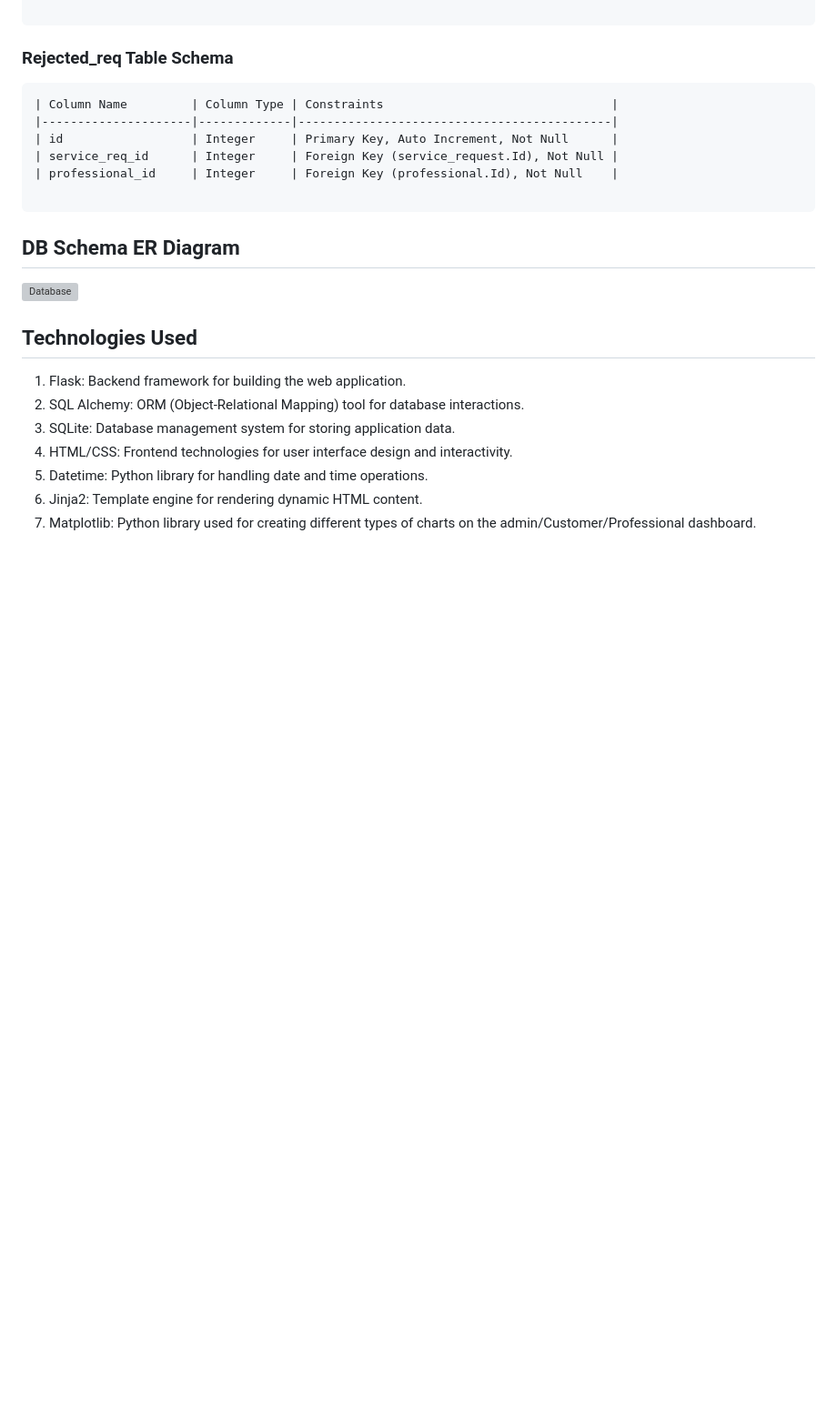
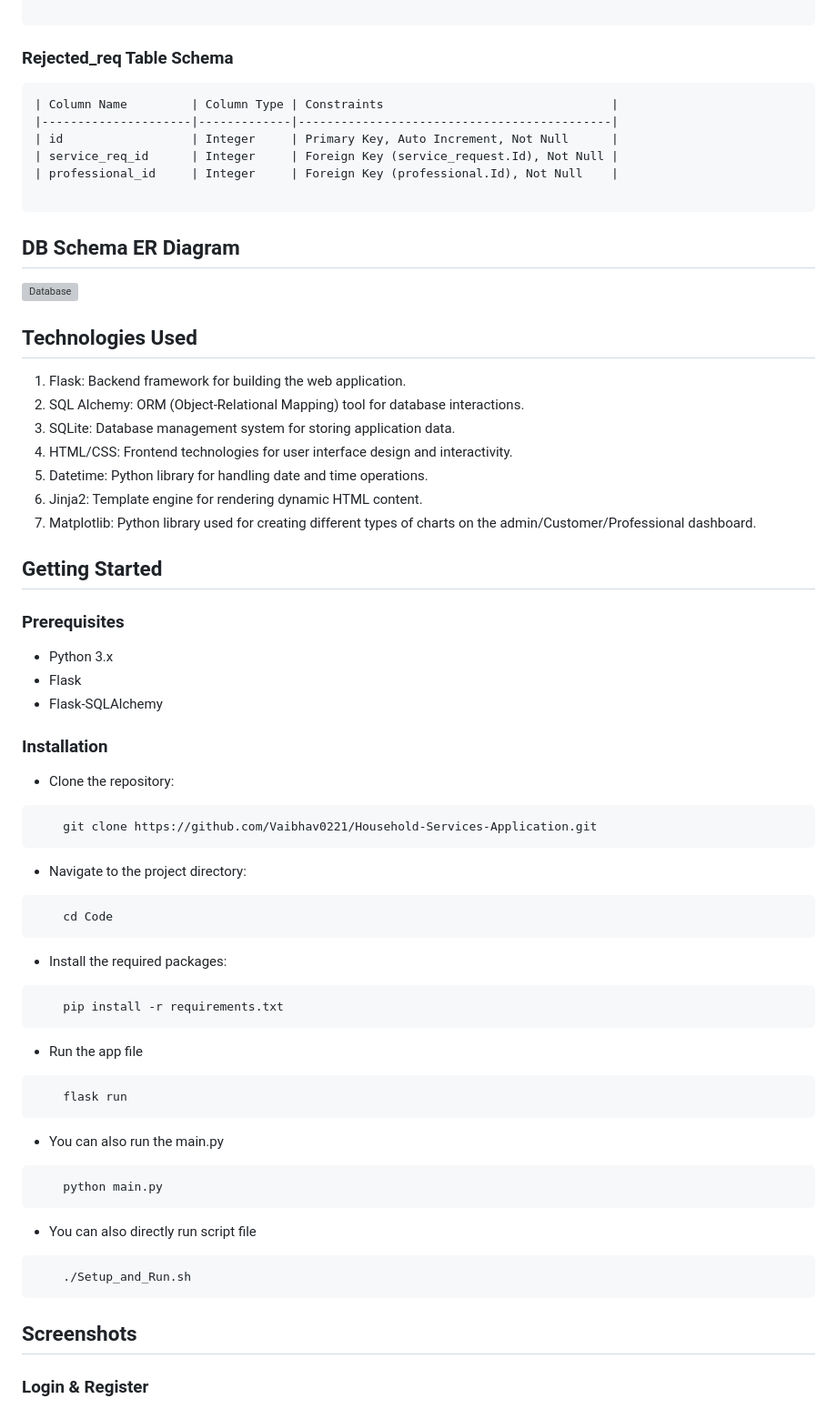
Before and after one commit to Vaibhav0221/Household-Services-Application, a Markdown page: README.md, the part around the change printed below. Shown: that part at 91% size. GitHub-like rendering; blank space fills up the shorter version; grey boxes are pictures that could not be loaded.

````diff
--- a/README.md
+++ b/README.md
@@ -189,3 +189,48 @@ Code
 5. Datetime: Python library for handling date and time operations.
 6. Jinja2: Template engine for rendering dynamic HTML content.
 7. Matplotlib: Python library used for creating different types of charts on the admin/Customer/Professional dashboard.
+
+
+## Getting Started
+
+### Prerequisites
+- Python 3.x
+- Flask
+- Flask-SQLAlchemy
+
+### Installation
+- Clone the repository:
+```bash
+    git clone https://github.com/Vaibhav0221/Household-Services-Application.git
+```
+
+- Navigate to the project directory:
+```bash
+    cd Code
+```
+
+- Install the required packages:
+```bash
+    pip install -r requirements.txt
+```
+
+- Run the app file
+```bash
+    flask run
+```
+
+- You can also run the main.py
+```bash
+    python main.py
+```
+
+- You can also directly run script file
+```bash
+    ./Setup_and_Run.sh
+```
+
+
+## Screenshots
+
+### Login & Register
+
````
Also changed, not shown: other parts of README.md (+26 -0 lines).
